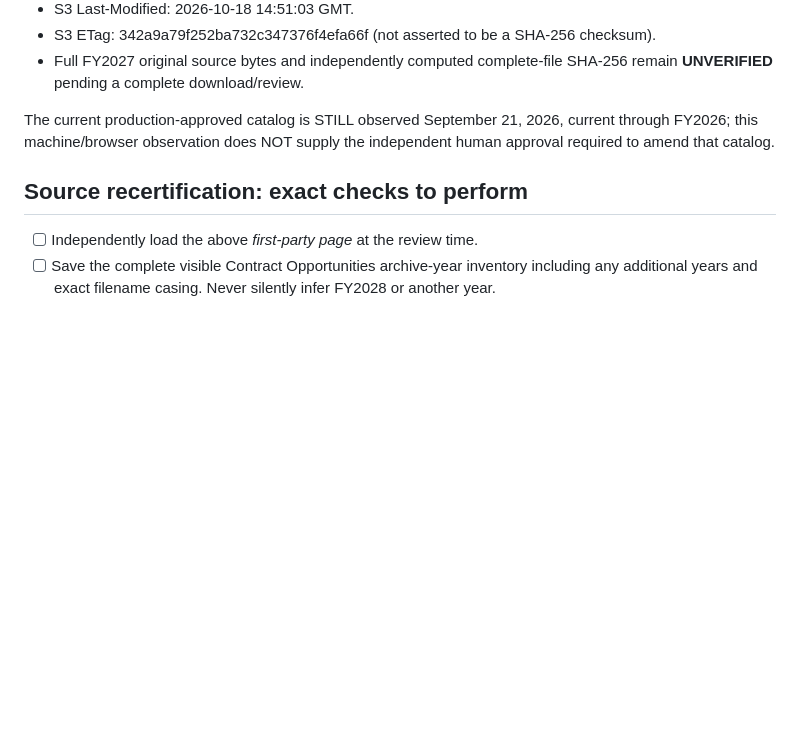
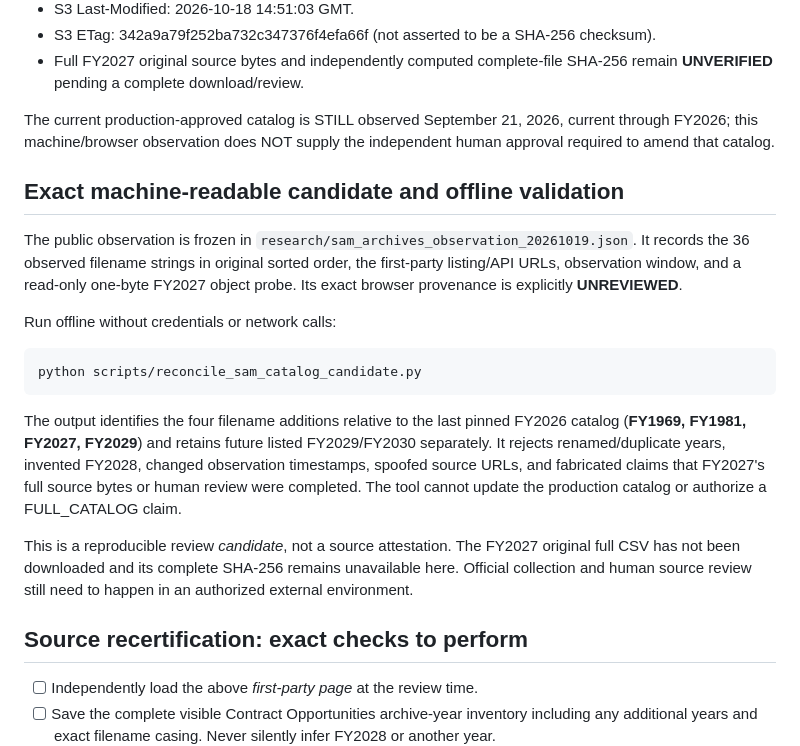
Before and after one commit to P00NSMASHER/capturebrief, a Markdown page: FY2027-CATALOG-REVIEW-CANDIDATE.md, the part around the change. Rendered like a GitHub page; blank space fills up the shorter version.

Commit message:
docs(catalog): link reproducible unreviewed 36-item SAM inventory and negative controls

```diff
--- a/FY2027-CATALOG-REVIEW-CANDIDATE.md
+++ b/FY2027-CATALOG-REVIEW-CANDIDATE.md
@@ -54,6 +54,31 @@ The current production-approved catalog is STILL observed September 21, 2026,
 current through FY2026; this machine/browser observation does NOT supply the
 independent human approval required to amend that catalog.
 
+## Exact machine-readable candidate and offline validation
+
+The public observation is frozen in
+`research/sam_archives_observation_20261019.json`. It records the
+36 observed filename strings in original sorted order, the first-party
+listing/API URLs, observation window, and a read-only one-byte FY2027 object
+probe. Its exact browser provenance is explicitly **UNREVIEWED**.
+
+Run offline without credentials or network calls:
+
+    python scripts/reconcile_sam_catalog_candidate.py
+
+The output identifies the four filename additions relative to the last
+pinned FY2026 catalog (**FY1969, FY1981, FY2027, FY2029**) and retains
+future listed FY2029/FY2030 separately. It rejects renamed/duplicate years,
+invented FY2028, changed observation timestamps, spoofed source URLs, and
+fabricated claims that FY2027's full source bytes or human review were
+completed. The tool cannot update the production catalog or authorize a
+FULL_CATALOG claim.
+
+This is a reproducible review *candidate*, not a source attestation. The
+FY2027 original full CSV has not been downloaded and its complete SHA-256
+remains unavailable here. Official collection and human source review still
+need to happen in an authorized external environment.
+
 ## Source recertification: exact checks to perform
 
 - [ ] Independently load the above *first-party page* at the review time.
```
